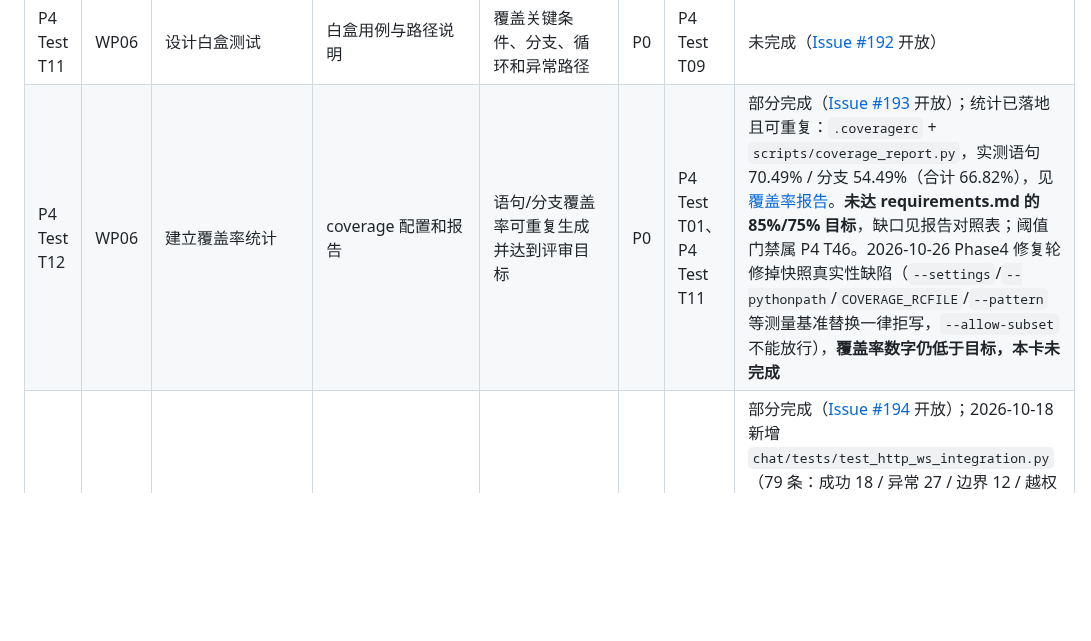
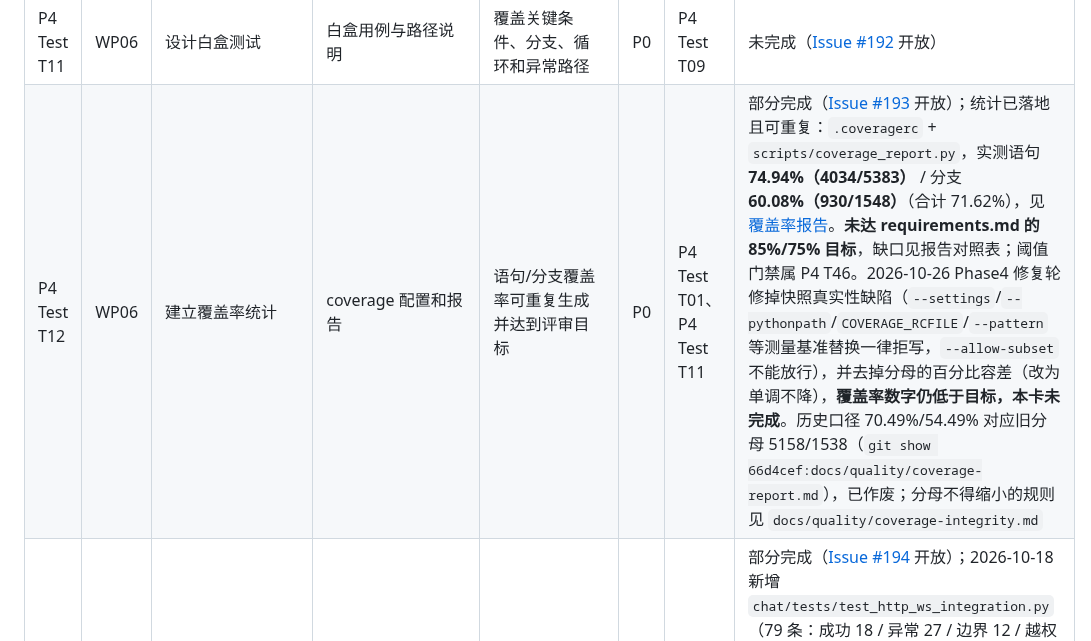
Before and after one commit to HeanX/iChat_Pro, a Markdown page: docs/phase4/tasks.md, the part around the change. GitHub-like rendering; blank space fills up the shorter version.

```diff
--- a/docs/phase4/tasks.md
+++ b/docs/phase4/tasks.md
@@ -86,7 +86,7 @@
 | P4 Test T09 | WP06 | 编写总体测试计划 | 测试计划 | 范围、环境、方法、人员、准入/准出标准完整 | P0 | P4 T01～P4 Test T02 | 未完成（[Issue #190](https://github.com/HeanX/iChat_Pro/issues/190) 开放） |
 | P4 Test T10 | WP06 | 设计黑盒测试 | 黑盒用例集 | 包含等价类、边界值、判定表、状态和场景法 | P0 | P4 Test T09 | 未完成（[Issue #191](https://github.com/HeanX/iChat_Pro/issues/191) 开放） |
 | P4 Test T11 | WP06 | 设计白盒测试 | 白盒用例与路径说明 | 覆盖关键条件、分支、循环和异常路径 | P0 | P4 Test T09 | 未完成（[Issue #192](https://github.com/HeanX/iChat_Pro/issues/192) 开放） |
-| P4 Test T12 | WP06 | 建立覆盖率统计 | coverage 配置和报告 | 语句/分支覆盖率可重复生成并达到评审目标 | P0 | P4 Test T01、P4 Test T11 | 部分完成（[Issue #193](https://github.com/HeanX/iChat_Pro/issues/193) 开放）；统计已落地且可重复：`.coveragerc` + `scripts/coverage_report.py`，实测语句 70.49% / 分支 54.49%（合计 66.82%），见 [覆盖率报告](../quality/coverage-report.md)。**未达 requirements.md 的 85%/75% 目标**，缺口见报告对照表；阈值门禁属 P4 T46。2026-10-26 Phase4 修复轮修掉快照真实性缺陷（`--settings`/`--pythonpath`/`COVERAGE_RCFILE`/`--pattern` 等测量基准替换一律拒写，`--allow-subset` 不能放行），**覆盖率数字仍低于目标，本卡未完成** |
+| P4 Test T12 | WP06 | 建立覆盖率统计 | coverage 配置和报告 | 语句/分支覆盖率可重复生成并达到评审目标 | P0 | P4 Test T01、P4 Test T11 | 部分完成（[Issue #193](https://github.com/HeanX/iChat_Pro/issues/193) 开放）；统计已落地且可重复：`.coveragerc` + `scripts/coverage_report.py`，实测语句 **74.94%（4034/5383）** / 分支 **60.08%（930/1548）**（合计 71.62%），见 [覆盖率报告](../quality/coverage-report.md)。**未达 requirements.md 的 85%/75% 目标**，缺口见报告对照表；阈值门禁属 P4 T46。2026-10-26 Phase4 修复轮修掉快照真实性缺陷（`--settings`/`--pythonpath`/`COVERAGE_RCFILE`/`--pattern` 等测量基准替换一律拒写，`--allow-subset` 不能放行），并去掉分母的百分比容差（改为单调不降），**覆盖率数字仍低于目标，本卡未完成**。历史口径 70.49%/54.49% 对应旧分母 5158/1538（`git show 66d4cef:docs/quality/coverage-report.md`），已作废；分母不得缩小的规则见 `docs/quality/coverage-integrity.md` |
 | P4 Test T13 | WP06 | 完善 HTTP/WebSocket 集成测试 | 自动化测试集 | P0 接口成功、异常、边界和越权场景有覆盖 | P0 | P4 T31～P4 T36 | 部分完成（[Issue #194](https://github.com/HeanX/iChat_Pro/issues/194) 开放）；2026-10-18 新增 `chat/tests/test_http_ws_integration.py`（79 条：成功 18 / 异常 27 / 边界 12 / 越权 21 / 回归锚点 1；本机 SQLite 实测 `Ran 79 tests ... OK`，全量 483 条 OK），用例索引与三轮独立审查记录见 [T13 验收记录](../testing/p4-test-t13-http-ws-integration.md)；2026-10-26 修复轮更正 `file_type_mismatch` 过期的"未覆盖"表述，并把回执用例改名为与其断言范围一致的名字；**仍缺**：非作者人类评审、CI run、PostgreSQL/Redis 真实并发与弱网证据 |
 | P4 Test T14 | WP06 | 建立 PostgreSQL/Redis 集成测试 | 测试环境与结果 | 不以 SQLite/内存通道完全替代正式依赖验证 | P0 | P4 T08、P4 T09 | 已完成（[Issue #195](https://github.com/HeanX/iChat_Pro/issues/195)）；CI PG/Redis 350 条 + 服务器实测 |
 | P4 Test T15 | WP06 | 建立浏览器/Electron E2E | Playwright 等脚本 | 失败保留截图、日志或跟踪文件 | P1 | P4 Test T03 | 未完成（[Issue #196](https://github.com/HeanX/iChat_Pro/issues/196) 开放） |
```
Also changed, not shown: docs/phase4/traceability-matrix.md (+3 -3 lines).
